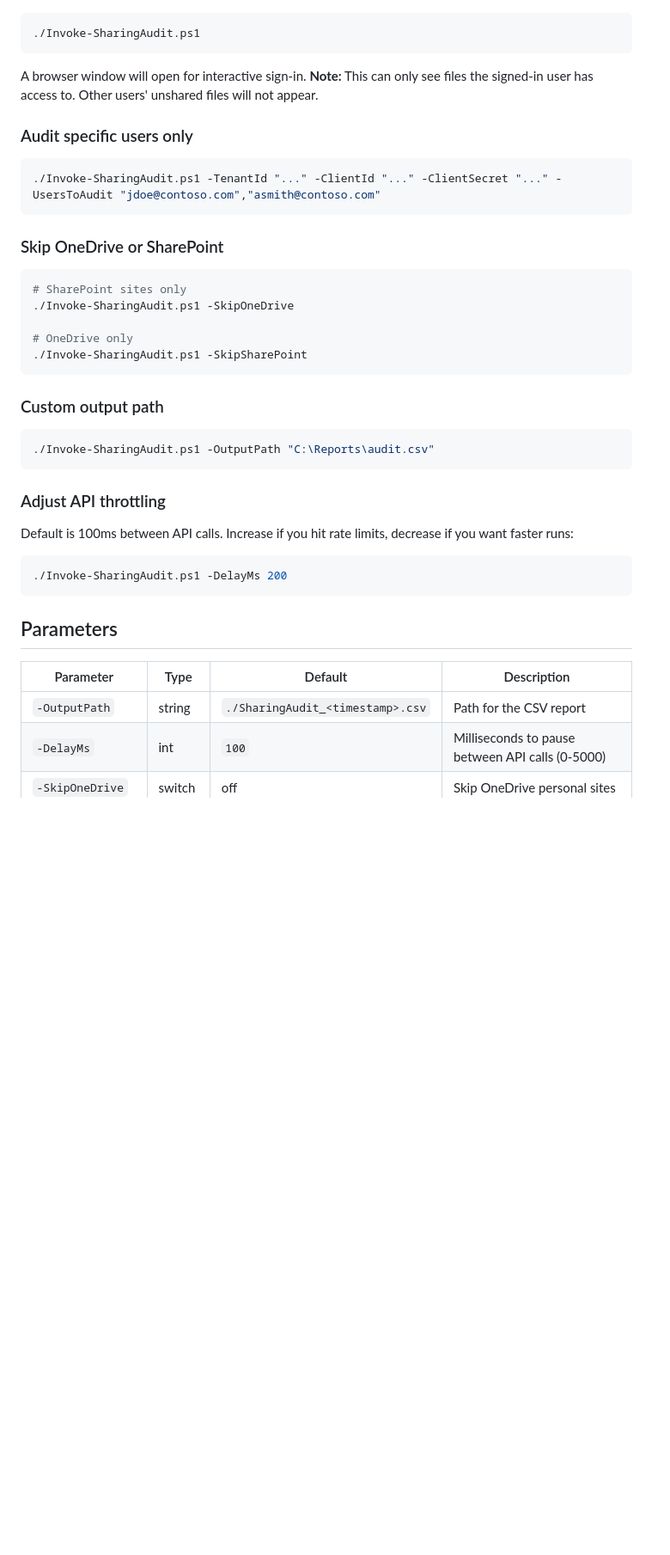
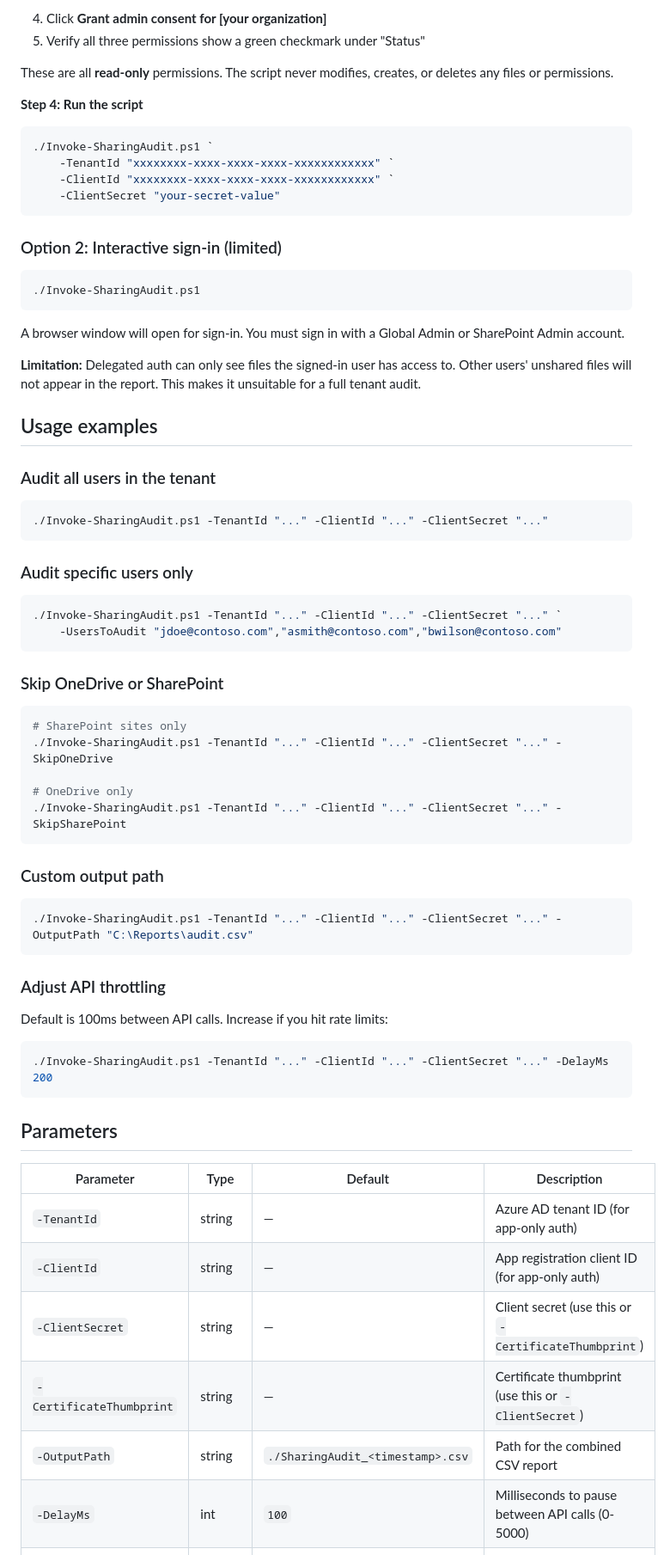
Before and after one commit to TestaVivaDK/sharepoint-sharing-audit, a Markdown page: README.md, the part around one of its changes. Shown at 86% size. Rendered like a GitHub page; blank space fills up the shorter version.

````diff
--- a/README.md
+++ b/README.md
@@ -55,45 +79,75 @@ Or with a certificate:
+4. Click **Grant admin consent for [your organization]**
+5. Verify all three permissions show a green checkmark under "Status"
+
+These are all **read-only** permissions. The script never modifies, creates, or deletes any files or permissions.
+
+**Step 4: Run the script**
+
+```powershell
+./Invoke-SharingAudit.ps1 `
+    -TenantId "xxxxxxxx-xxxx-xxxx-xxxx-xxxxxxxxxxxx" `
+    -ClientId "xxxxxxxx-xxxx-xxxx-xxxx-xxxxxxxxxxxx" `
+    -ClientSecret "your-secret-value"
+```
+
+### Option 2: Interactive sign-in (limited)
 
 ```powershell
 ./Invoke-SharingAudit.ps1
 ```
 
-A browser window will open for interactive sign-in. **Note:** This can only see files the signed-in user has access to. Other users' unshared files will not appear.
+A browser window will open for sign-in. You must sign in with a Global Admin or SharePoint Admin account.
+
+**Limitation:** Delegated auth can only see files the signed-in user has access to. Other users' unshared files will not appear in the report. This makes it unsuitable for a full tenant audit.
+
+## Usage examples
+
+### Audit all users in the tenant
+
+```powershell
+./Invoke-SharingAudit.ps1 -TenantId "..." -ClientId "..." -ClientSecret "..."
+```
 
 ### Audit specific users only
 
 ```powershell
-./Invoke-SharingAudit.ps1 -TenantId "..." -ClientId "..." -ClientSecret "..." -UsersToAudit "jdoe@contoso.com","asmith@contoso.com"
+./Invoke-SharingAudit.ps1 -TenantId "..." -ClientId "..." -ClientSecret "..." `
+    -UsersToAudit "jdoe@contoso.com","asmith@contoso.com","bwilson@contoso.com"
 ```
 
 ### Skip OneDrive or SharePoint
 
 ```powershell
 # SharePoint sites only
-./Invoke-SharingAudit.ps1 -SkipOneDrive
+./Invoke-SharingAudit.ps1 -TenantId "..." -ClientId "..." -ClientSecret "..." -SkipOneDrive
 
 # OneDrive only
-./Invoke-SharingAudit.ps1 -SkipSharePoint
+./Invoke-SharingAudit.ps1 -TenantId "..." -ClientId "..." -ClientSecret "..." -SkipSharePoint
 ```
 
 ### Custom output path
 
 ```powershell
-./Invoke-SharingAudit.ps1 -OutputPath "C:\Reports\audit.csv"
+./Invoke-SharingAudit.ps1 -TenantId "..." -ClientId "..." -ClientSecret "..." -OutputPath "C:\Reports\audit.csv"
 ```
 
 ### Adjust API throttling
 
-Default is 100ms between API calls. Increase if you hit rate limits, decrease if you want faster runs:
+Default is 100ms between API calls. Increase if you hit rate limits:
 
 ```powershell
-./Invoke-SharingAudit.ps1 -DelayMs 200
+./Invoke-SharingAudit.ps1 -TenantId "..." -ClientId "..." -ClientSecret "..." -DelayMs 200
 ```
 
 ## Parameters
 
 | Parameter | Type | Default | Description |
 |-----------|------|---------|-------------|
-| `-OutputPath` | string | `./SharingAudit_<timestamp>.csv` | Path for the CSV report |
+| `-TenantId` | string | — | Azure AD tenant ID (for app-only auth) |
+| `-ClientId` | string | — | App registration client ID (for app-only auth) |
+| `-ClientSecret` | string | — | Client secret (use this or `-CertificateThumbprint`) |
+| `-CertificateThumbprint` | string | — | Certificate thumbprint (use this or `-ClientSecret`) |
+| `-OutputPath` | string | `./SharingAudit_<timestamp>.csv` | Path for the combined CSV report |
 | `-DelayMs` | int | `100` | Milliseconds to pause between API calls (0-5000) |
 | `-SkipOneDrive` | switch | off | Skip OneDrive personal sites |
 | `-SkipSharePoint` | switch | off | Skip SharePoint sites |
````
Also changed, not shown: other parts of README.md (+75 -41 lines).
